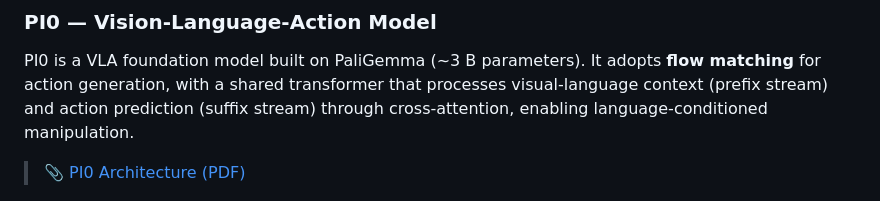
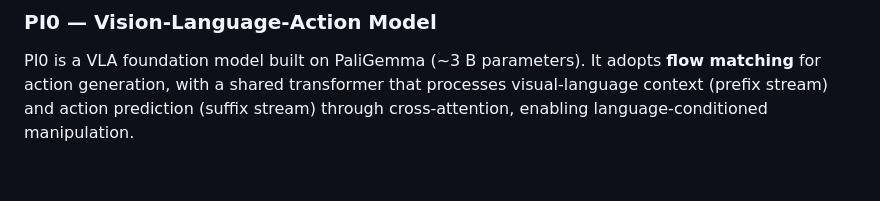
Before and after one commit to Yangjingyuan-HK/lerobot-so101-policy-evaluation, a Markdown page: README.md, the part around the change. GitHub-like rendering; blank space fills up the shorter version.

```diff
--- a/README.md
+++ b/README.md
@@ -45,7 +45,6 @@ ACT employs a Conditional Variational Autoencoder (CVAE) with a Transformer back
 
 PI0 is a VLA foundation model built on PaliGemma (~3 B parameters). It adopts **flow matching** for action generation, with a shared transformer that processes visual-language context (prefix stream) and action prediction (suffix stream) through cross-attention, enabling language-conditioned manipulation.
 
-> 📎 [PI0 Architecture (PDF)](./media/so101/PI0/pi0.pdf)
 
 <p align="center">
   <img alt="PI0 Architecture" src="./media/so101/PI0/PI0.png" width="90%">
```
